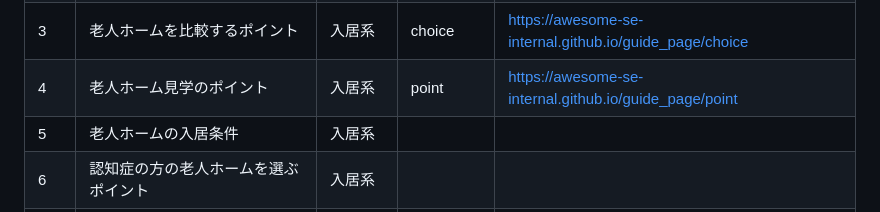
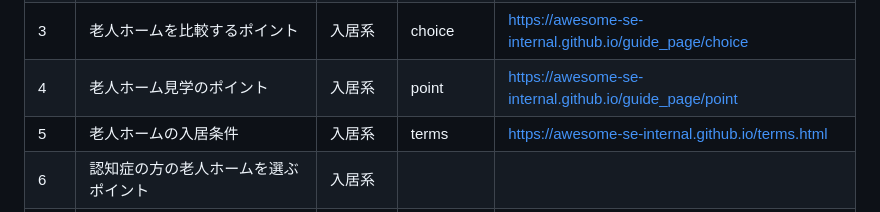
Before and after one commit to AWESOME-SE-Internal/guide_page, a Markdown page: README.md, the part around the change. GitHub-like rendering.

Commit message:
老人ホームの入居条件の追加

```diff
--- a/README.md
+++ b/README.md
@@ -8,7 +8,7 @@
 | 2   | 老人ホームを利用するメリット                       | 入居系     | merit      | https://awesome-se-internal.github.io/guide_page/merit     |
 | 3   | 老人ホームを比較するポイント                       | 入居系     | choice     | https://awesome-se-internal.github.io/guide_page/choice    |
 | 4   | 老人ホーム見学のポイント                           | 入居系     | point      | https://awesome-se-internal.github.io/guide_page/point     |
-| 5   | 老人ホームの入居条件                               | 入居系     |            |                                                            |
+| 5   | 老人ホームの入居条件                               | 入居系     | terms      | https://awesome-se-internal.github.io/terms.html           |
 | 6   | 認知症の方の老人ホームを選ぶポイント               | 入居系     |            |                                                            |
 | 7   | 老人ホームの契約解除・クーリングオフのしくみ       | 入居系     | lift       | https://awesome-se-internal.github.io/guide_page/lift      |
 | 8   | 入居金のしくみ                                     | 入居系     | payment    | https://awesome-se-internal.github.io/guide_page/payment   |
```
